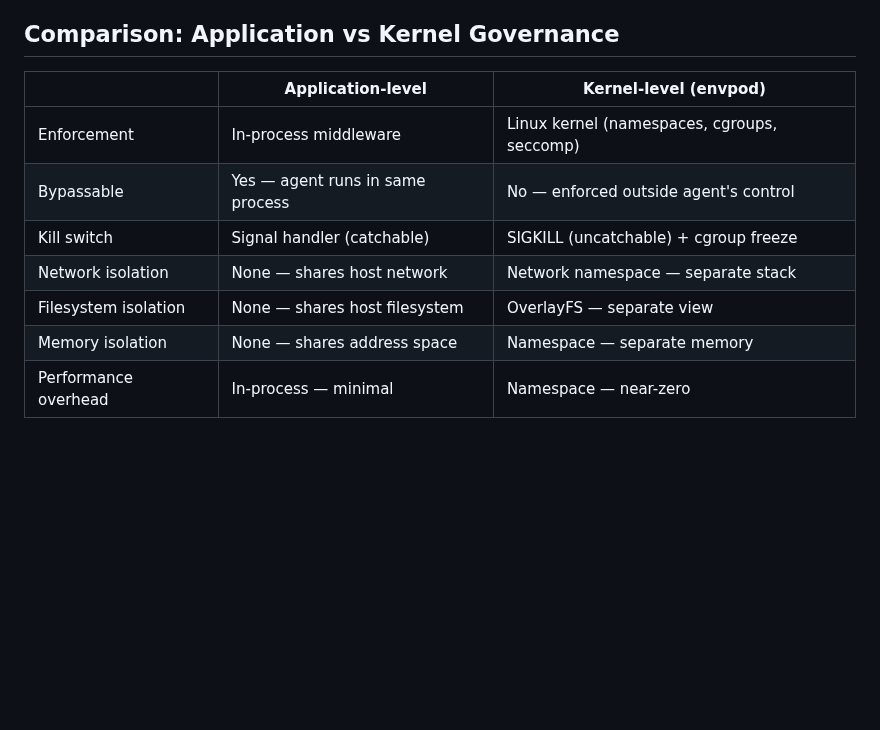
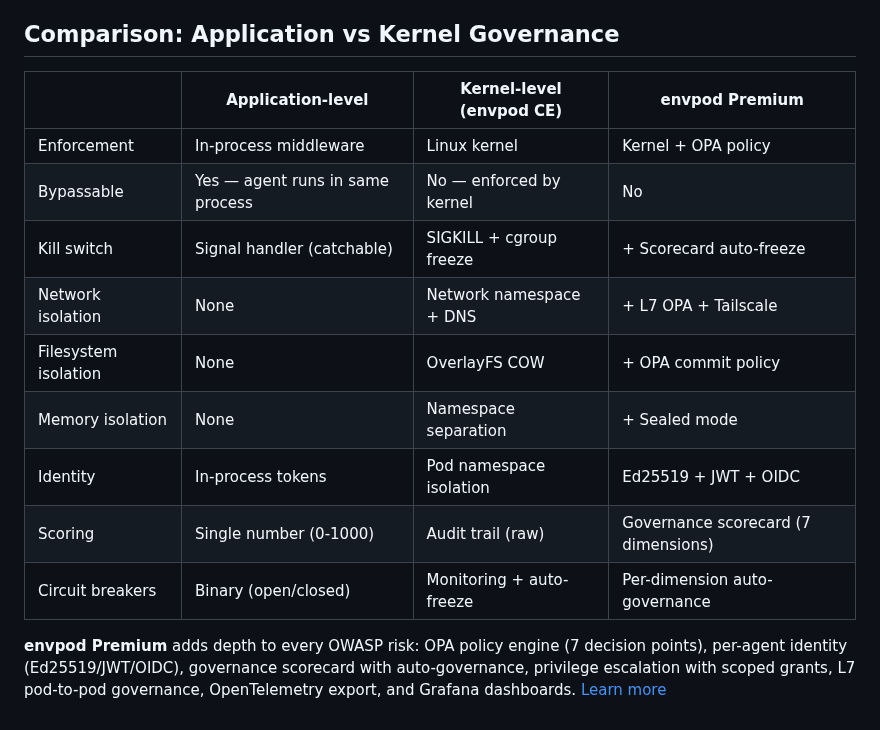
Before and after one commit to markamo/envpod-oss, a Markdown page: docs/OWASP-AGENTIC.md, the part around the change. GitHub-like rendering; blank space fills up the shorter version.

Commit message:
Update OWASP doc with CE vs Premium comparison table
Shows how Premium adds depth at every OWASP ASI risk with OPA,
identity, scorecard, privilege escalation, and L7 governance.

```diff
--- a/docs/OWASP-AGENTIC.md
+++ b/docs/OWASP-AGENTIC.md
@@ -233,12 +233,16 @@ Every OWASP risk is addressed by multiple layers. Compromising one layer does no
 
 ## Comparison: Application vs Kernel Governance
 
-| | Application-level | Kernel-level (envpod) |
-|---|---|---|
-| Enforcement | In-process middleware | Linux kernel (namespaces, cgroups, seccomp) |
-| Bypassable | Yes — agent runs in same process | No — enforced outside agent's control |
-| Kill switch | Signal handler (catchable) | SIGKILL (uncatchable) + cgroup freeze |
-| Network isolation | None — shares host network | Network namespace — separate stack |
-| Filesystem isolation | None — shares host filesystem | OverlayFS — separate view |
-| Memory isolation | None — shares address space | Namespace — separate memory |
-| Performance overhead | In-process — minimal | Namespace — near-zero |
+| | Application-level | Kernel-level (envpod CE) | envpod Premium |
+|---|---|---|---|
+| Enforcement | In-process middleware | Linux kernel | Kernel + OPA policy |
+| Bypassable | Yes — agent runs in same process | No — enforced by kernel | No |
+| Kill switch | Signal handler (catchable) | SIGKILL + cgroup freeze | + Scorecard auto-freeze |
+| Network isolation | None | Network namespace + DNS | + L7 OPA + Tailscale |
+| Filesystem isolation | None | OverlayFS COW | + OPA commit policy |
+| Memory isolation | None | Namespace separation | + Sealed mode |
+| Identity | In-process tokens | Pod namespace isolation | Ed25519 + JWT + OIDC |
+| Scoring | Single number (0-1000) | Audit trail (raw) | Governance scorecard (7 dimensions) |
+| Circuit breakers | Binary (open/closed) | Monitoring + auto-freeze | Per-dimension auto-governance |
+
+**envpod Premium** adds depth to every OWASP risk: OPA policy engine (7 decision points), per-agent identity (Ed25519/JWT/OIDC), governance scorecard with auto-governance, privilege escalation with scoped grants, L7 pod-to-pod governance, OpenTelemetry export, and Grafana dashboards. [Learn more](https://envpod.dev/#pricing)
```
